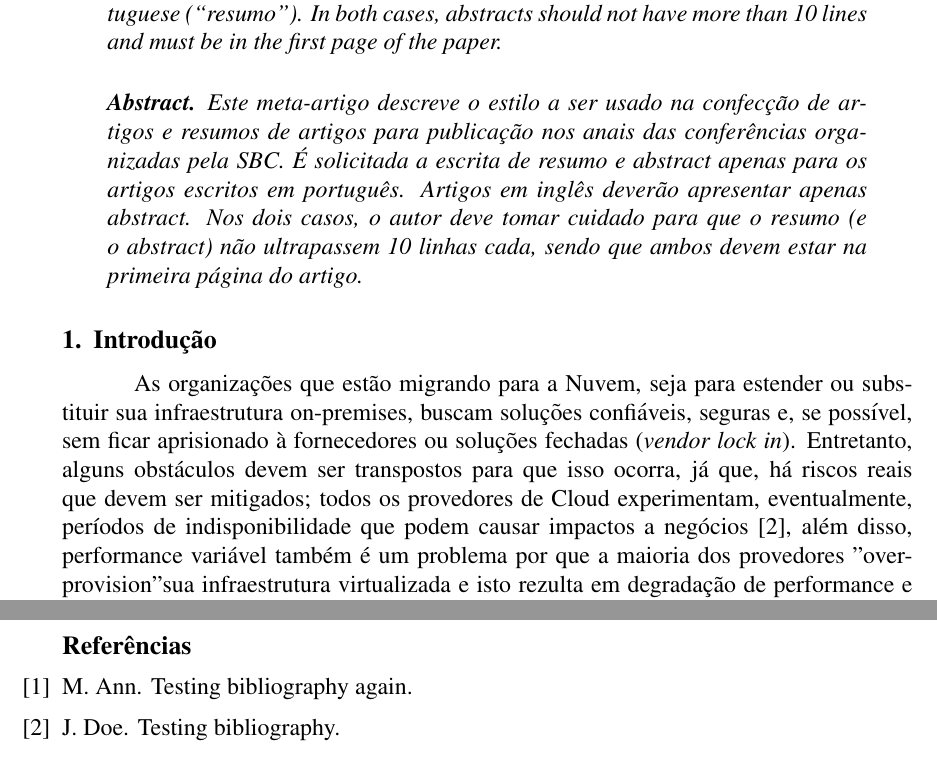
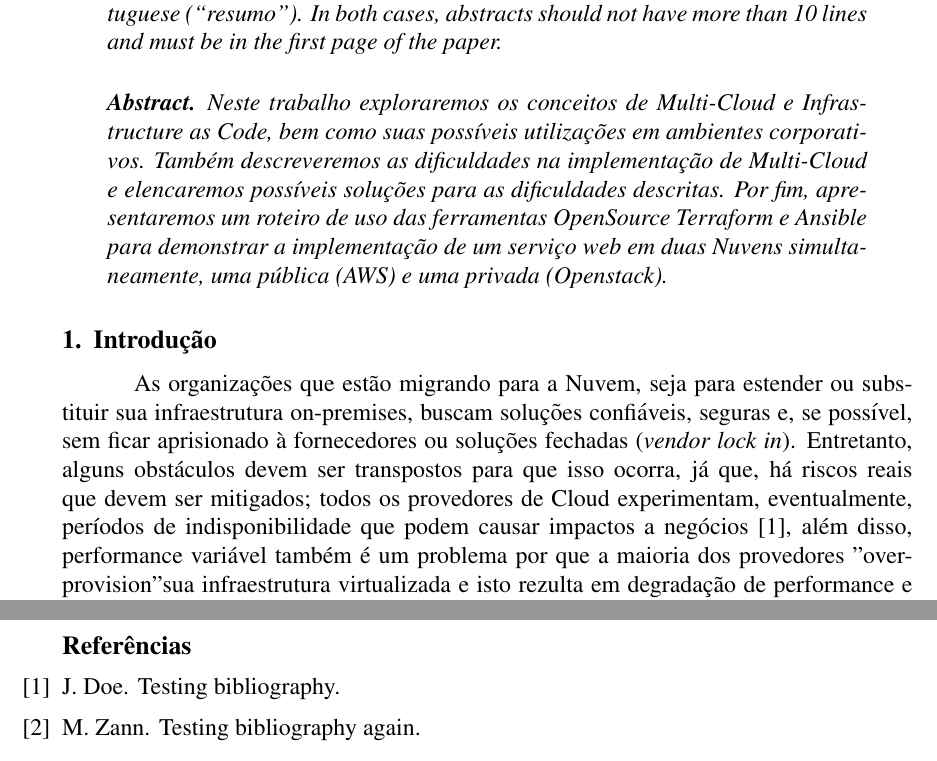
Before and after one commit to arielfrozza/multi-cloud, a LaTeX paper (artigo_multicloud/artigo_multicloud.tex, which reads artigo_multicloud/artigo_multicloud.bib): two parts of pages 1 and 4 of 4, joined at a grey line, cut so that both start at the same text. Compiled offline with pdfLaTeX.

Commit message:
Adicionado primeira vers do abstract pt-br

```diff
--- a/artigo_multicloud/artigo_multicloud.bib
+++ b/artigo_multicloud/artigo_multicloud.bib
@@ -9,4 +8,5 @@
-	author = {Ann, Mary},
+@article{2,
+	author = {Zann, Mary},
 	title = {Testing Bibliography Again},
 	journaltitle = {Multi-Cloud Jornal},
 	date = {2017},
--- a/artigo_multicloud/artigo_multicloud.tex
+++ b/artigo_multicloud/artigo_multicloud.tex
@@ -37,17 +37,12 @@
 \end{abstract}
 
 \begin{abstract}
-	Este meta-artigo descreve o estilo a ser usado na confecção de artigos e
-	resumos de artigos para publicação nos anais das conferências organizadas
-	pela SBC. É solicitada a escrita de resumo e abstract apenas para os artigos
-	escritos em português. Artigos em inglês deverão apresentar apenas abstract.
-	Nos dois casos, o autor deve tomar cuidado para que o resumo (e o abstract)
-	não ultrapassem 10 linhas cada, sendo que ambos devem estar na primeira
-	página do artigo.
+	Neste trabalho exploraremos os conceitos de Multi-Cloud e Infrastructure as Code, bem como suas possíveis utilizações em ambientes corporativos. Também descreveremos as dificuldades na implementação de Multi-Cloud e elencaremos possíveis soluções para as dificuldades descritas.  Por fim, apresentaremos um roteiro de uso das ferramentas OpenSource Terraform e Ansible para demonstrar a implementação de um serviço web em duas Nuvens simultaneamente, uma pública (AWS) e uma privada (Openstack).
 \end{abstract}
 
 	\section{Introdução}
-		As organizações que estão migrando para a Nuvem, seja para estender ou substituir sua infraestrutura on-premises, buscam soluções confiáveis, seguras e, se possível, sem ficar aprisionado à fornecedores ou soluções fechadas (\textit{vendor lock in}). Entretanto, alguns obstáculos devem ser transpostos para que isso ocorra, já que, há riscos reais que devem ser mitigados; todos os provedores de Cloud experimentam, eventualmente, períodos de indisponibilidade que podem causar impactos a negócios \cite{01}, além disso,  performance variável também é um problema por que a maioria dos provedores "overprovision" sua infraestrutura virtualizada e isto rezulta em degradação de performance e qualidade de serviço [42]. Outro ponto importante é que a maioria dos provedores (inclusive os lideres de mercado) de Nuvem usam/disponibilizam Software e APIs proprietárias e tanbém não são aderentes à padrões de Cloud API como a Tosca [39] ou OASIS CAMP [41].
+		As organizações que estão migrando para a Nuvem, seja para estender ou substituir sua infraestrutura on-premises, buscam soluções confiáveis, seguras e, se possível, sem ficar aprisionado à fornecedores ou soluções fechadas (\textit{vendor lock in}). Entretanto, alguns obstáculos devem ser transpostos para que isso ocorra, já que, há riscos reais que devem ser mitigados; todos os provedores de Cloud experimentam, eventualmente, períodos de indisponibilidade que podem causar impactos a negócios \cite{
+		1}, além disso,  performance variável também é um problema por que a maioria dos provedores "overprovision" sua infraestrutura virtualizada e isto rezulta em degradação de performance e qualidade de serviço [42]. Outro ponto importante é que a maioria dos provedores (inclusive os lideres de mercado) de Nuvem usam/disponibilizam Software e APIs proprietárias e tanbém não são aderentes à padrões de Cloud API como a Tosca [39] ou OASIS CAMP [41].
 
 		Este artigo aborda frameworks e padrões de provisionamento em Nuvem (pública, privada ou híbrida) que ofereçam softwares e APIs não proprietárias mas que disponibilizam funcionalidades compatíveis/equivalentes com os softwares e serviços ofertados pelos principais provedores de Nuvem para que o provisionamento/orquestração/uso de vários provedores de Núvens diferentes seja possível.
 
```
Also changed, not shown: artigo_multicloud/artigo_multicloud.bbl, artigo_multicloud/artigo_multicloud.pdf, artigo_multicloud/artigo_multicloud.bib (3 more changed lines), artigo_multicloud/artigo_multicloud.tex (2 more changed lines), 4 other files.
